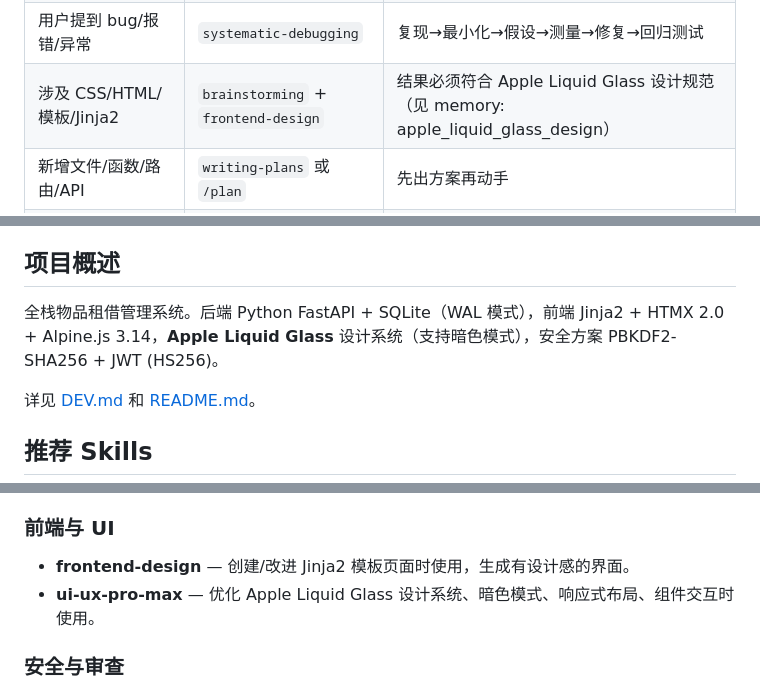
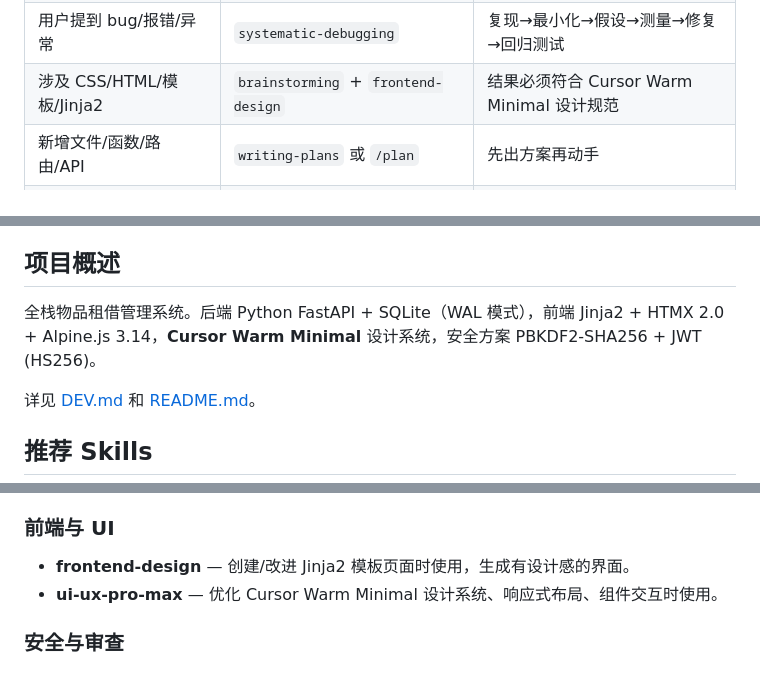
Before and after one commit to Steven-shen09/Warehouse-s, a Markdown page: AGENTS.md, 3 parts joined by grey strips. GitHub-like rendering.

Commit message:
chore: 清理残留的 Apple Liquid Glass 引用

```diff
--- a/AGENTS.md
+++ b/AGENTS.md
@@ -23,7 +23,7 @@
 | 调用 `Edit` 或 `Write` | `brainstorming`（首次该任务） | 修改代码前先过方案 |
 | 调用 `EnterPlanMode` | `brainstorming`（如果还没调） | 规划前必须先探索 |
 | 用户提到 bug/报错/异常 | `systematic-debugging` | 复现→最小化→假设→测量→修复→回归测试 |
-| 涉及 CSS/HTML/模板/Jinja2 | `brainstorming` + `frontend-design` | 结果必须符合 Apple Liquid Glass 设计规范（见 memory: apple_liquid_glass_design） |
+| 涉及 CSS/HTML/模板/Jinja2 | `brainstorming` + `frontend-design` | 结果必须符合 Cursor Warm Minimal 设计规范 |
 | 新增文件/函数/路由/API | `writing-plans` 或 `/plan` | 先出方案再动手 |
 | 写实现代码前 | `superpowers:test-driven-development` | 先写测试→红灯→绿灯→重构 |
 | 提交代码前 | `security-review` | 检查 JWT、RBAC、密码哈希、SQL 注入、XSS |
@@ -41,7 +41,7 @@
 
 ## 项目概述
 
-全栈物品租借管理系统。后端 Python FastAPI + SQLite（WAL 模式），前端 Jinja2 + HTMX 2.0 + Alpine.js 3.14，**Apple Liquid Glass** 设计系统（支持暗色模式），安全方案 PBKDF2-SHA256 + JWT (HS256)。
+全栈物品租借管理系统。后端 Python FastAPI + SQLite（WAL 模式），前端 Jinja2 + HTMX 2.0 + Alpine.js 3.14，**Cursor Warm Minimal** 设计系统，安全方案 PBKDF2-SHA256 + JWT (HS256)。
 
 详见 [DEV.md](./DEV.md) 和 [README.md](./README.md)。
 
@@ -59,7 +59,7 @@
 
 ### 前端与 UI
 - **frontend-design** — 创建/改进 Jinja2 模板页面时使用，生成有设计感的界面。
-- **ui-ux-pro-max** — 优化 Apple Liquid Glass 设计系统、暗色模式、响应式布局、组件交互时使用。
+- **ui-ux-pro-max** — 优化 Cursor Warm Minimal 设计系统、响应式布局、组件交互时使用。
 
 ### 安全与审查
 - **security-review** — 提交前审查 JWT、RBAC、密码哈希等安全相关变更。
```
Also changed, not shown: CLAUDE.md (+3 -3 lines).
